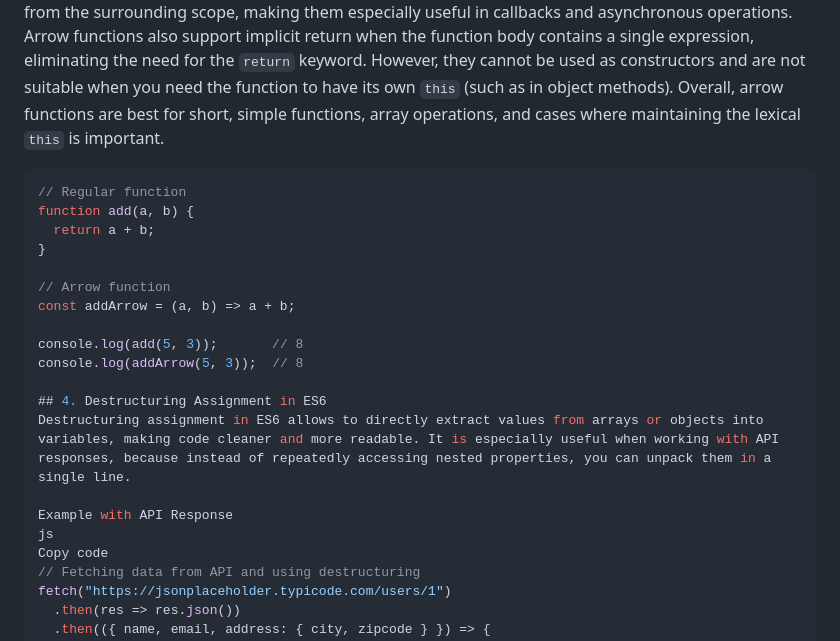
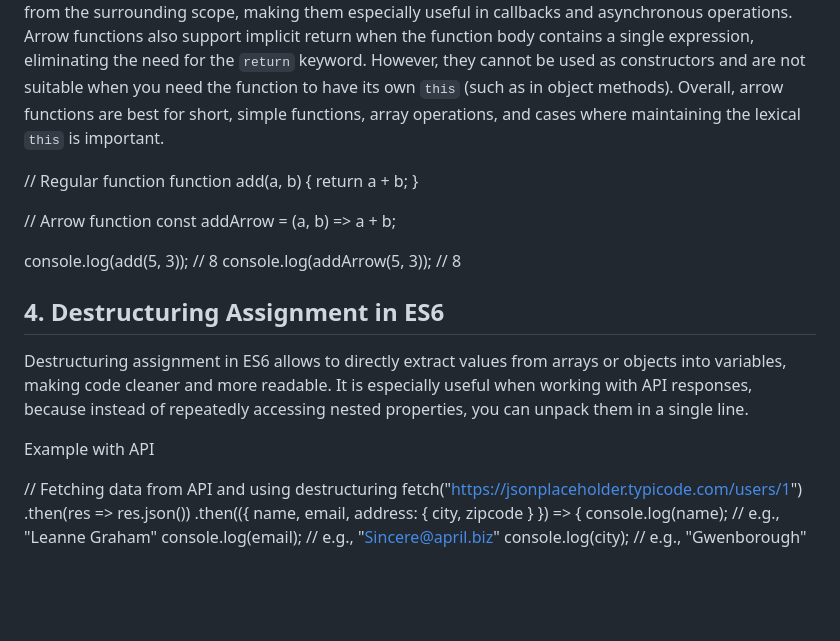
Before and after one commit to abirabdullahs/green-earth, a Markdown page: README.md, the part around the change. GitHub-like rendering; blank space fills up the shorter version.

````diff
--- a/README.md
+++ b/README.md
@@ -48,7 +48,7 @@ This document explains some of the most important ES6 concepts in JavaScript wit
 Arrow functions, introduced in ES6, are a shorter and cleaner way to write functions in JavaScript. Unlike regular functions, they use the `=>` syntax, which reduces the need for the `function` keyword and allows for more concise code. A key feature is that they don’t create their own `this` context but instead inherit it from the surrounding scope, making them especially useful in callbacks and asynchronous operations. Arrow functions also support implicit return when the function body contains a single expression, eliminating the need for the `return` keyword. However, they cannot be used as constructors and are not suitable when you need the function to have its own `this` (such as in object methods). Overall, arrow functions are best for short, simple functions, array operations, and cases where maintaining the lexical `this` is important.
 
 
-```js
+
 // Regular function
 function add(a, b) {
   return a + b;
@@ -60,12 +60,12 @@ const addArrow = (a, b) => a + b;
 console.log(add(5, 3));       // 8
 console.log(addArrow(5, 3));  // 8
 
+
 ## 4. Destructuring Assignment in ES6
 Destructuring assignment in ES6 allows to directly extract values from arrays or objects into variables, making code cleaner and more readable. It is especially useful when working with API responses, because instead of repeatedly accessing nested properties, you can unpack them in a single line.
 
-Example with API Response
-js
-Copy code
+Example with API
+
 // Fetching data from API and using destructuring
 fetch("https://jsonplaceholder.typicode.com/users/1")
   .then(res => res.json())
````
